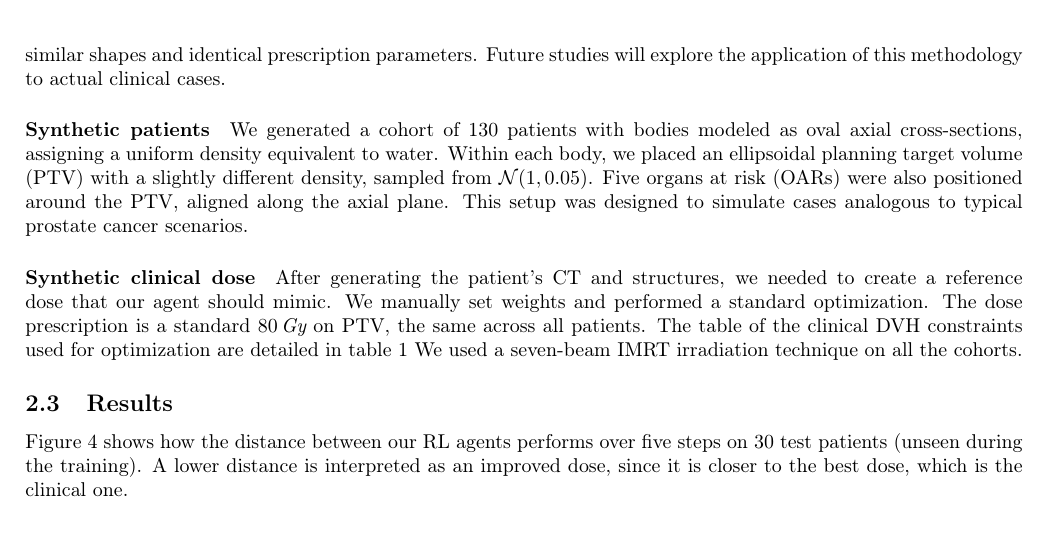
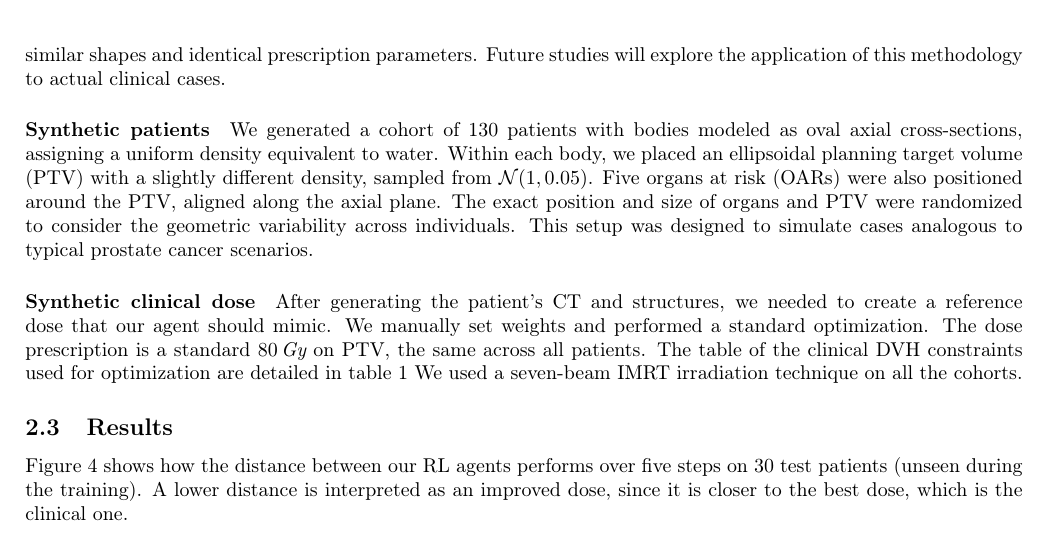
Before and after one commit to pauldubois98/PhD, a LaTeX paper (5_automation_classic/5_main.tex, which reads 5_automation_classic/5_content.tex): part of page 6 of 10 before the commit and part of page 6 of 11 after it, cut so that both start at the same text. Compiled offline with pdfLaTeX.

Commit message:
added detail: randomized positions

```diff
--- a/5_automation_classic/5_content.tex
+++ b/5_automation_classic/5_content.tex
@@ -178,6 +178,7 @@ Future studies will explore the application of this methodology to actual clinic
 We generated a cohort of 130 patients with bodies modeled as oval axial cross-sections, assigning a uniform density equivalent to water.
 Within each body, we placed an ellipsoidal planning target volume (PTV) with a slightly different density, sampled from $\mathcal{N}(1,0.05)$.
 Five organs at risk (OARs) were also positioned around the PTV, aligned along the axial plane.
+The exact position and size of organs and PTV were randomized to consider the geometric variability across individuals.
 This setup was designed to simulate cases analogous to typical prostate cancer scenarios.
 
 \begin{figure}
```
